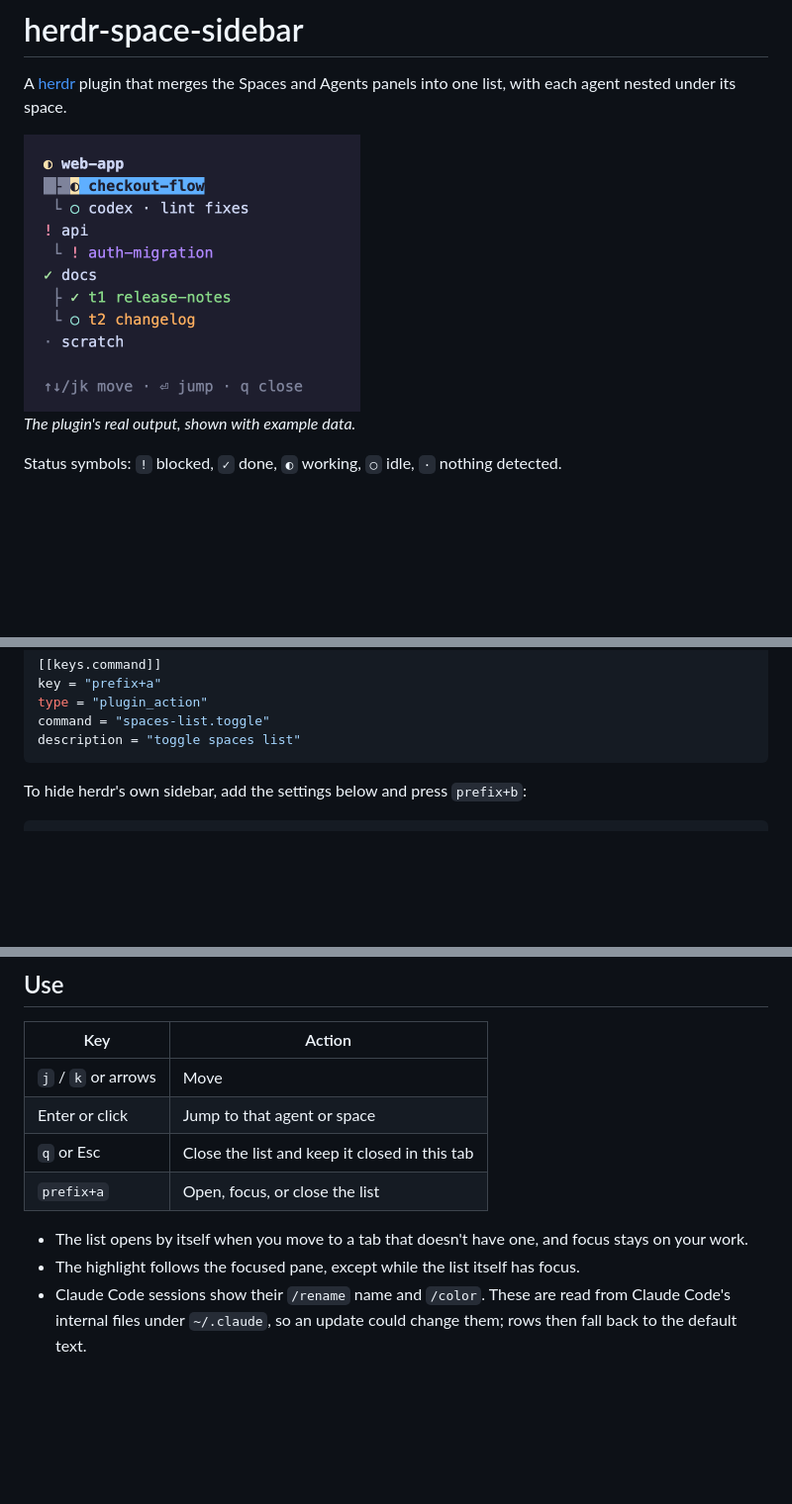
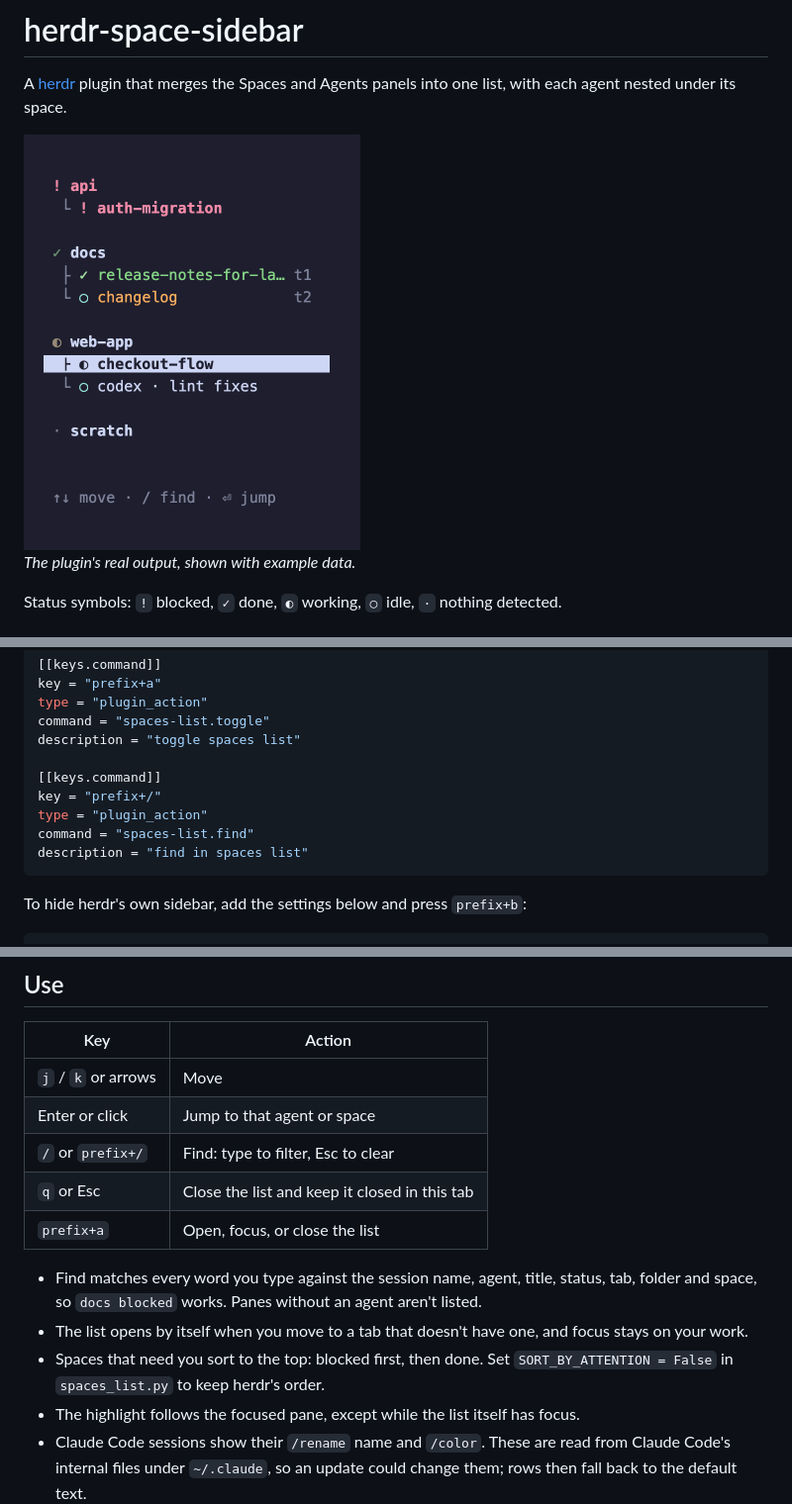
Before and after one commit to mashhoodr/herdr-space-sidebar, a Markdown page: README.md, 3 parts joined by grey strips. Shown at 99% size. GitHub-like rendering; pictures changed too: docs/screenshot.png; blank space fills up the shorter version.

````diff
--- a/README.md
+++ b/README.md
@@ -24,6 +24,12 @@ key = "prefix+a"
 type = "plugin_action"
 command = "spaces-list.toggle"
 description = "toggle spaces list"
+
+[[keys.command]]
+key = "prefix+/"
+type = "plugin_action"
+command = "spaces-list.find"
+description = "find in spaces list"
 ```
 
 To hide herdr's own sidebar, add the settings below and press `prefix+b`:
@@ -40,10 +46,13 @@ sidebar_collapsed_mode = "hidden"
 |---|---|
 | `j` / `k` or arrows | Move |
 | Enter or click | Jump to that agent or space |
+| `/` or `prefix+/` | Find: type to filter, Esc to clear |
 | `q` or Esc | Close the list and keep it closed in this tab |
 | `prefix+a` | Open, focus, or close the list |
 
+- Find matches every word you type against the session name, agent, title, status, tab, folder and space, so `docs blocked` works. Panes without an agent aren't listed.
 - The list opens by itself when you move to a tab that doesn't have one, and focus stays on your work.
+- Spaces that need you sort to the top: blocked first, then done. Set `SORT_BY_ATTENTION = False` in `spaces_list.py` to keep herdr's order.
 - The highlight follows the focused pane, except while the list itself has focus.
 - Claude Code sessions show their `/rename` name and `/color`. These are read from Claude Code's internal files under `~/.claude`, so an update could change them; rows then fall back to the default text.
 
````
Also changed, not shown: other parts of README.md (+1 -1 lines), 3 other files.
